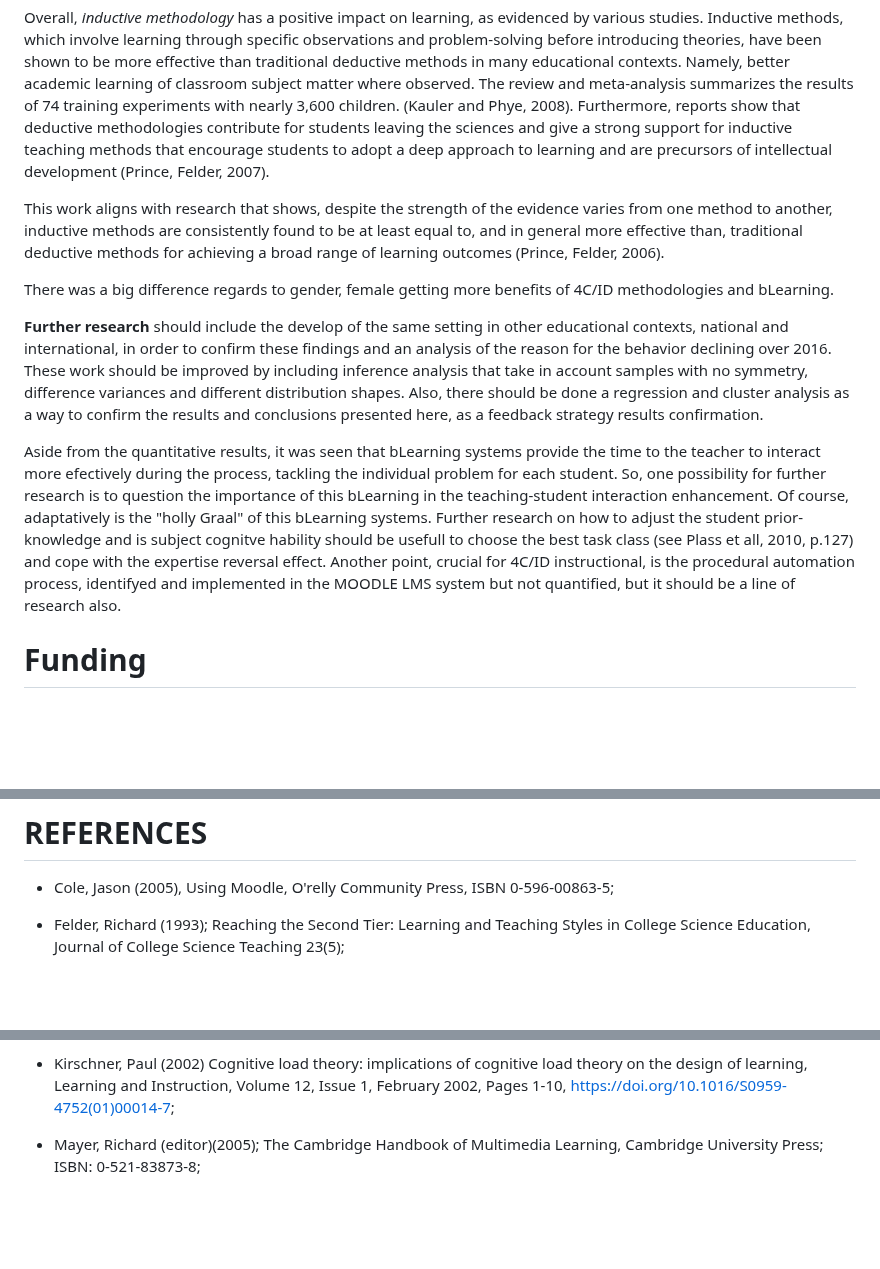
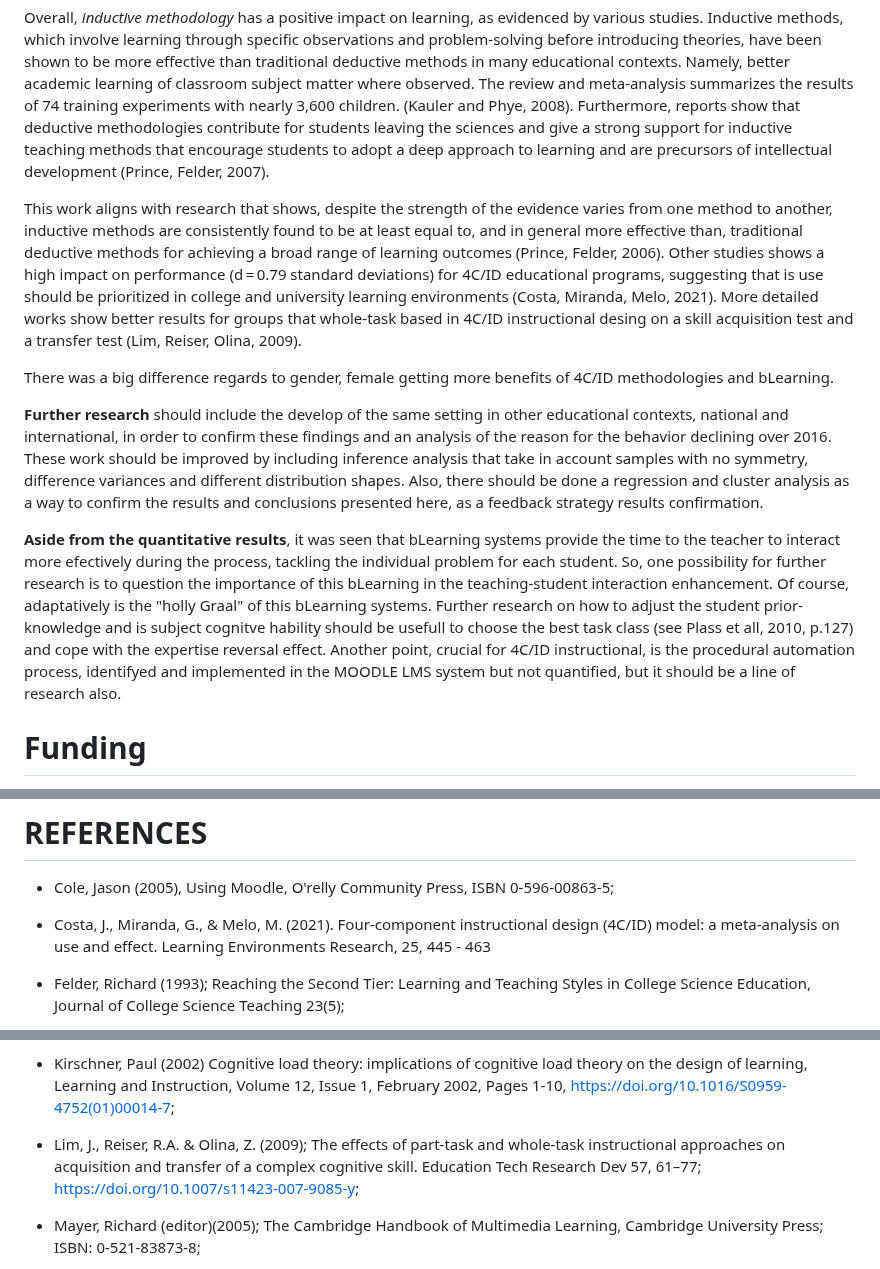
Before and after one commit to fqantonio/GoingInductive, a Markdown page: README.md, 3 parts joined by grey strips. Drawn GitHub-style; blank space fills up the shorter version.

```diff
--- a/README.md
+++ b/README.md
@@ -204,13 +204,13 @@ Furthermore, of course **one methodology** is not a panacea for all of the learn
 
 Overall, *inductive methodology* has a positive impact on learning, as evidenced by various studies. Inductive methods, which involve learning through specific observations and problem-solving before introducing theories, have been shown to be more effective than traditional deductive methods in many educational contexts. Namely, better academic learning of classroom subject matter where observed. The review and meta-analysis summarizes the results of 74 training experiments with nearly 3,600 children. (Kauler and Phye, 2008). Furthermore, reports show that deductive methodologies contribute for students leaving the sciences and give a strong support for inductive teaching methods that encourage students to adopt a deep approach to learning and are precursors of intellectual development (Prince, Felder, 2007).
 
-This work aligns with research that shows, despite the strength of the evidence varies from one method to another, inductive methods are consistently found to be at least equal to, and in general more effective than, traditional deductive methods for achieving a broad range of learning outcomes (Prince, Felder, 2006).
+This work aligns with research that shows, despite the strength of the evidence varies from one method to another, inductive methods are consistently found to be at least equal to, and in general more effective than, traditional deductive methods for achieving a broad range of learning outcomes (Prince, Felder, 2006). Other studies shows a high impact on performance (d = 0.79 standard deviations) for 4C/ID educational programs, suggesting that is use should be prioritized in college and university learning environments (Costa, Miranda, Melo, 2021). More detailed works show better results for groups that whole-task based in 4C/ID instructional desing on a skill acquisition test and a transfer test (Lim, Reiser, Olina, 2009).
 
 There was a big difference regards to gender, female getting more benefits of 4C/ID methodologies and bLearning.
 
 **Further research** should include the develop of the same setting in other educational contexts, national and international, in order to confirm these findings and an analysis of the reason for the behavior declining over 2016. These work should be improved by including inference analysis that take in account samples with no symmetry, difference variances and different distribution shapes. Also, there should be done a regression and cluster analysis as a way to confirm the results and conclusions presented here, as a feedback strategy results confirmation.
 
-Aside from the quantitative results, it was seen that bLearning systems provide the time to the teacher to interact more efectively during the process, tackling the individual problem for each student. So, one possibility for further research is to question the importance of this bLearning in the teaching-student interaction enhancement. Of course, adaptatively is the "holly Graal" of this bLearning systems. Further research on how to adjust the student prior-knowledge and is subject cognitve hability should be usefull to choose the best task class (see Plass et all, 2010, p.127) and cope with the expertise reversal effect. Another point, crucial for 4C/ID instructional, is the procedural automation process, identifyed and implemented in the MOODLE LMS system but not quantified, but it should be a line of research also.
+**Aside from the quantitative results**, it was seen that bLearning systems provide the time to the teacher to interact more efectively during the process, tackling the individual problem for each student. So, one possibility for further research is to question the importance of this bLearning in the teaching-student interaction enhancement. Of course, adaptatively is the "holly Graal" of this bLearning systems. Further research on how to adjust the student prior-knowledge and is subject cognitve hability should be usefull to choose the best task class (see Plass et all, 2010, p.127) and cope with the expertise reversal effect. Another point, crucial for 4C/ID instructional, is the procedural automation process, identifyed and implemented in the MOODLE LMS system but not quantified, but it should be a line of research also.
 
 # Funding
 The author received no funding from private or national entities for this work
@@ -224,6 +224,8 @@ I further confirm that any aspect of the work covered in this manuscript has bee
 # REFERENCES
 
 * Cole, Jason (2005), Using Moodle, O'relly Community Press, ISBN 0-596-00863-5;
+
+* Costa, J., Miranda, G., & Melo, M. (2021). Four-component instructional design (4C/ID) model: a meta-analysis on use and effect. Learning Environments Research, 25, 445 - 463
 
 * Felder, Richard (1993); Reaching the Second Tier: Learning and Teaching Styles in College Science Education, Journal of College Science Teaching 23(5);
 
@@ -240,6 +242,8 @@ I further confirm that any aspect of the work covered in this manuscript has bee
 * Kalyuga, S. (2011). Cognitive Load Theory: How Many Types of Load Does It Really Need?. Educational Psychology Review, 23, 1-19. https://doi.org/10.1007/S10648-010-9150-7;
 
 * Kirschner, Paul (2002) Cognitive load theory: implications of cognitive load theory on the design of learning, Learning and Instruction, Volume 12, Issue 1, February 2002, Pages 1-10, https://doi.org/10.1016/S0959-4752(01)00014-7;
+
+* Lim, J., Reiser, R.A. & Olina, Z. (2009); The effects of part-task and whole-task instructional approaches on acquisition and transfer of a complex cognitive skill. Education Tech Research Dev 57, 61–77; https://doi.org/10.1007/s11423-007-9085-y;
 
 * Mayer, Richard (editor)(2005); The Cambridge Handbook of Multimedia Learning, Cambridge University Press; ISBN: 0-521-83873-8;
 
```
